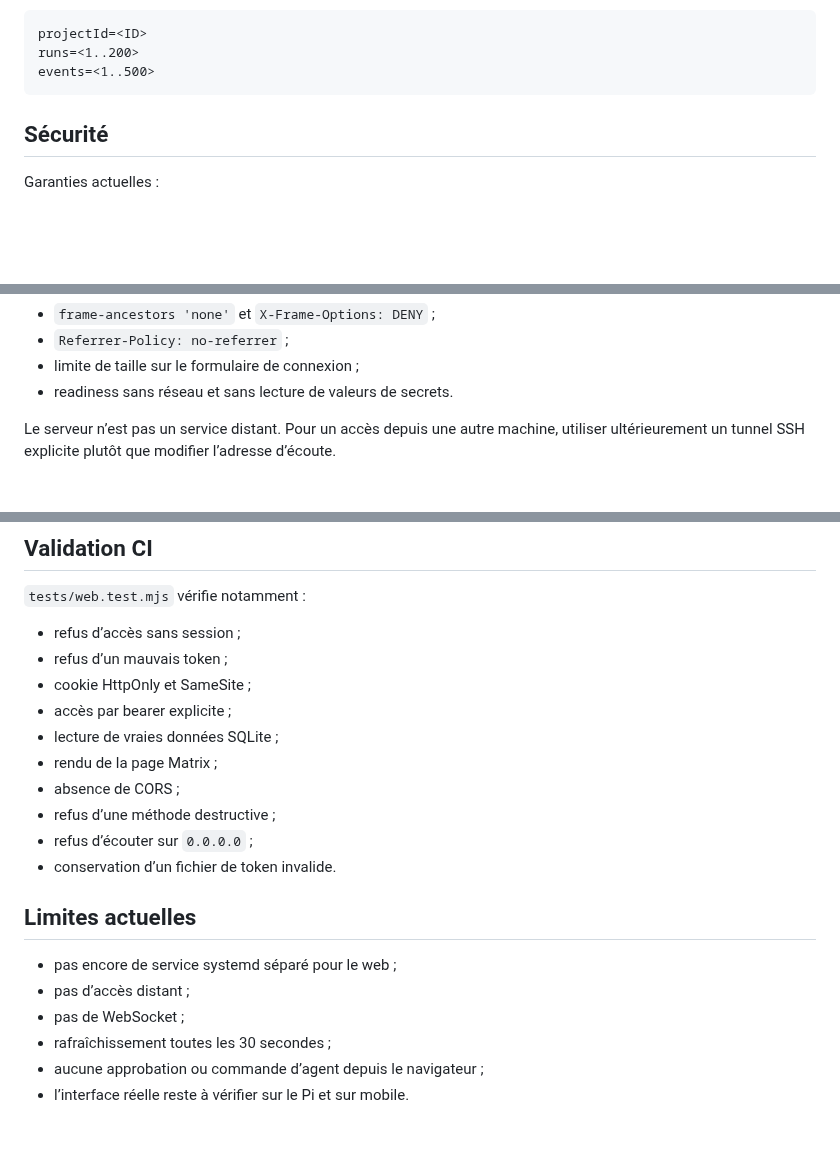
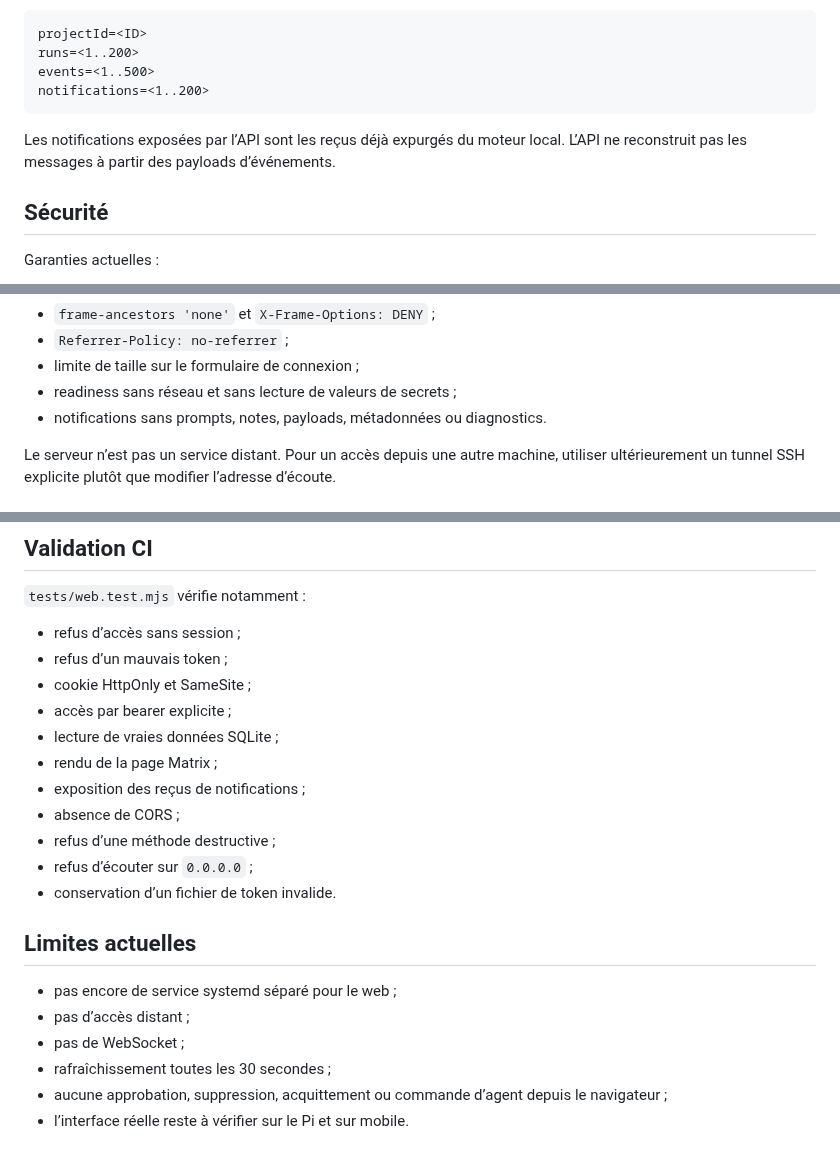
Before and after one commit to propann/super-ia, a Markdown page: docs/WEB.md, 3 parts joined by grey strips. Rendered like a GitHub page; blank space fills up the shorter version.

Commit message:
docs(web): include local notification receipts

````diff
--- a/docs/WEB.md
+++ b/docs/WEB.md
@@ -100,7 +101,10 @@ Paramètres facultatifs de l’overview :
 projectId=<ID>
 runs=<1..200>
 events=<1..500>
+notifications=<1..200>
 ```
+
+Les notifications exposées par l’API sont les reçus déjà expurgés du moteur local. L’API ne reconstruit pas les messages à partir des payloads d’événements.
 
 ## Sécurité
 
@@ -118,7 +122,8 @@ Garanties actuelles :
 - `frame-ancestors 'none'` et `X-Frame-Options: DENY` ;
 - `Referrer-Policy: no-referrer` ;
 - limite de taille sur le formulaire de connexion ;
-- readiness sans réseau et sans lecture de valeurs de secrets.
+- readiness sans réseau et sans lecture de valeurs de secrets ;
+- notifications sans prompts, notes, payloads, métadonnées ou diagnostics.
 
 Le serveur n’est pas un service distant. Pour un accès depuis une autre machine, utiliser ultérieurement un tunnel SSH explicite plutôt que modifier l’adresse d’écoute.
 
@@ -142,6 +147,7 @@ Le serveur ferme les sessions mémoire et le socket HTTP.
 - accès par bearer explicite ;
 - lecture de vraies données SQLite ;
 - rendu de la page Matrix ;
+- exposition des reçus de notifications ;
 - absence de CORS ;
 - refus d’une méthode destructive ;
 - refus d’écouter sur `0.0.0.0` ;
@@ -153,5 +159,5 @@ Le serveur ferme les sessions mémoire et le socket HTTP.
 - pas d’accès distant ;
 - pas de WebSocket ;
 - rafraîchissement toutes les 30 secondes ;
-- aucune approbation ou commande d’agent depuis le navigateur ;
+- aucune approbation, suppression, acquittement ou commande d’agent depuis le navigateur ;
 - l’interface réelle reste à vérifier sur le Pi et sur mobile.
````
Also changed, not shown: other parts of docs/WEB.md (+1 -0 lines).
